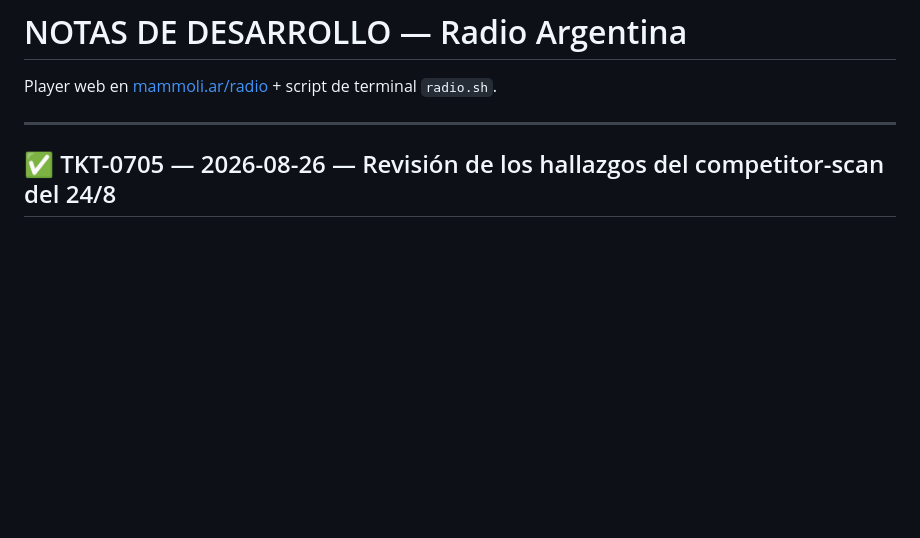
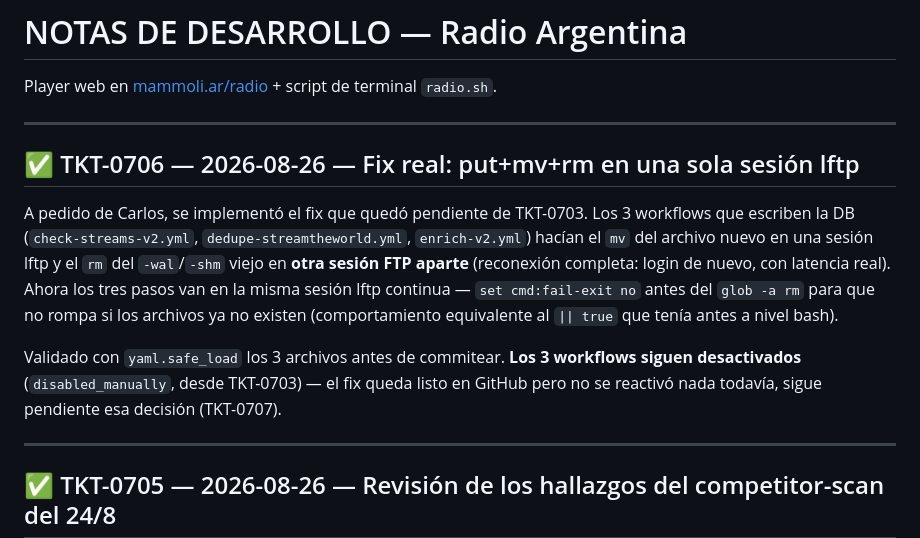
Before and after one commit to camammoli/radio, a Markdown page: NOTAS_DESARROLLO.md, the part around the change. Rendered like a GitHub page; blank space fills up the shorter version.

Commit message:
Documenta TKT-0706
Co-Authored-By: Claude Sonnet 5 <noreply@anthropic.com>

```diff
--- a/NOTAS_DESARROLLO.md
+++ b/NOTAS_DESARROLLO.md
@@ -1,6 +1,21 @@
 # NOTAS DE DESARROLLO — Radio Argentina
 
 Player web en [mammoli.ar/radio](https://mammoli.ar/radio/) + script de terminal `radio.sh`.
+
+---
+
+## ✅ TKT-0706 — 2026-08-26 — Fix real: put+mv+rm en una sola sesión lftp
+
+A pedido de Carlos, se implementó el fix que quedó pendiente de TKT-0703. Los 3 workflows que
+escriben la DB (`check-streams-v2.yml`, `dedupe-streamtheworld.yml`, `enrich-v2.yml`) hacían el
+`mv` del archivo nuevo en una sesión lftp y el `rm` del `-wal`/`-shm` viejo en **otra sesión FTP
+aparte** (reconexión completa: login de nuevo, con latencia real). Ahora los tres pasos van en la
+misma sesión lftp continua — `set cmd:fail-exit no` antes del `glob -a rm` para que no rompa si los
+archivos ya no existen (comportamiento equivalente al `|| true` que tenía antes a nivel bash).
+
+Validado con `yaml.safe_load` los 3 archivos antes de commitear. **Los 3 workflows siguen
+desactivados** (`disabled_manually`, desde TKT-0703) — el fix queda listo en GitHub pero no se
+reactivó nada todavía, sigue pendiente esa decisión (TKT-0707).
 
 ---
 
```
